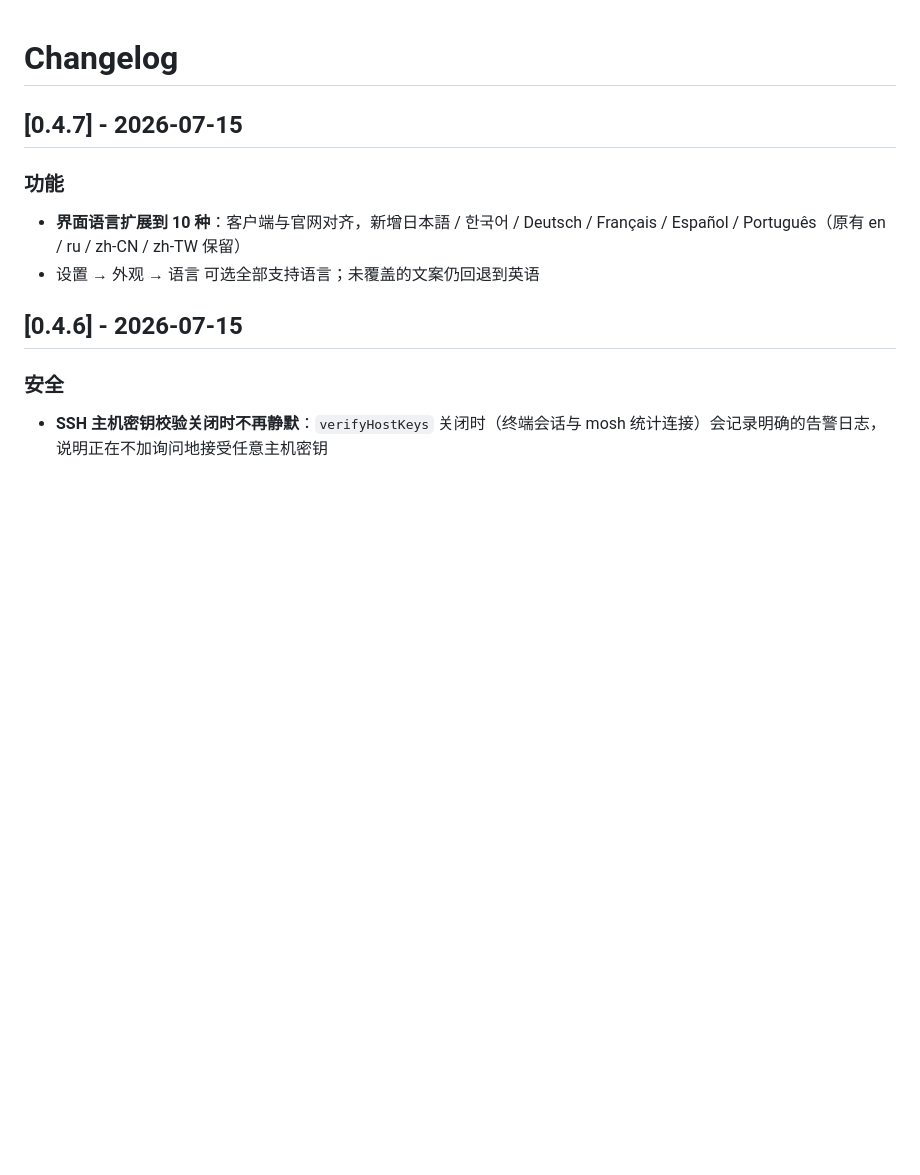
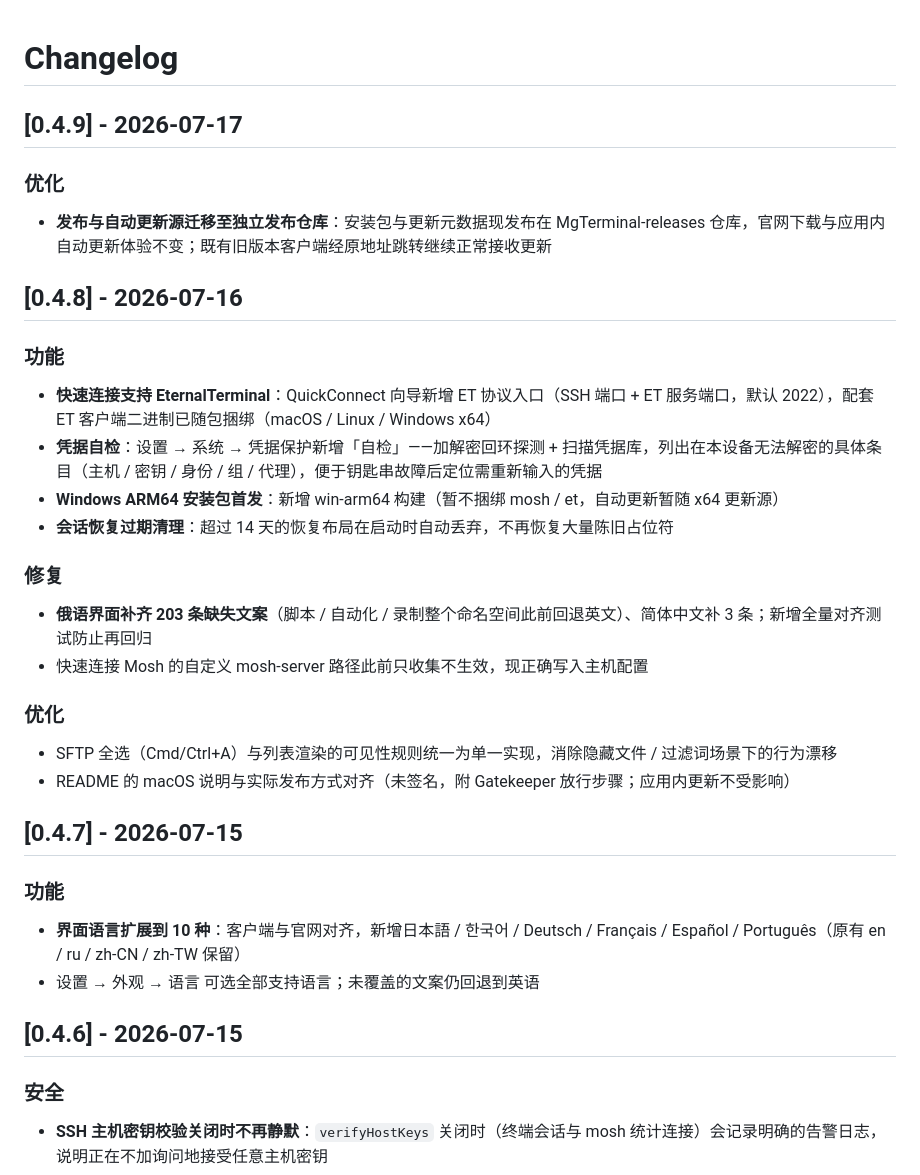
Before and after one commit to JasonZhangDad/MagiesShell, a Markdown page: public/changelog.md, the part around the change. Rendered like a GitHub page; blank space fills up the shorter version.

Commit message:
chore(site): sync changelog from upstream

```diff
--- a/public/changelog.md
+++ b/public/changelog.md
@@ -1,4 +1,25 @@
 # Changelog
+
+## [0.4.9] - 2026-07-17
+
+### 优化
+- **发布与自动更新源迁移至独立发布仓库**：安装包与更新元数据现发布在 MgTerminal-releases 仓库，官网下载与应用内自动更新体验不变；既有旧版本客户端经原地址跳转继续正常接收更新
+
+## [0.4.8] - 2026-07-16
+
+### 功能
+- **快速连接支持 EternalTerminal**：QuickConnect 向导新增 ET 协议入口（SSH 端口 + ET 服务端口，默认 2022），配套 ET 客户端二进制已随包捆绑（macOS / Linux / Windows x64）
+- **凭据自检**：设置 → 系统 → 凭据保护新增「自检」——加解密回环探测 + 扫描凭据库，列出在本设备无法解密的具体条目（主机 / 密钥 / 身份 / 组 / 代理），便于钥匙串故障后定位需重新输入的凭据
+- **Windows ARM64 安装包首发**：新增 win-arm64 构建（暂不捆绑 mosh / et，自动更新暂随 x64 更新源）
+- **会话恢复过期清理**：超过 14 天的恢复布局在启动时自动丢弃，不再恢复大量陈旧占位符
+
+### 修复
+- **俄语界面补齐 203 条缺失文案**（脚本 / 自动化 / 录制整个命名空间此前回退英文）、简体中文补 3 条；新增全量对齐测试防止再回归
+- 快速连接 Mosh 的自定义 mosh-server 路径此前只收集不生效，现正确写入主机配置
+
+### 优化
+- SFTP 全选（Cmd/Ctrl+A）与列表渲染的可见性规则统一为单一实现，消除隐藏文件 / 过滤词场景下的行为漂移
+- README 的 macOS 说明与实际发布方式对齐（未签名，附 Gatekeeper 放行步骤；应用内更新不受影响）
 
 ## [0.4.7] - 2026-07-15
 
```
